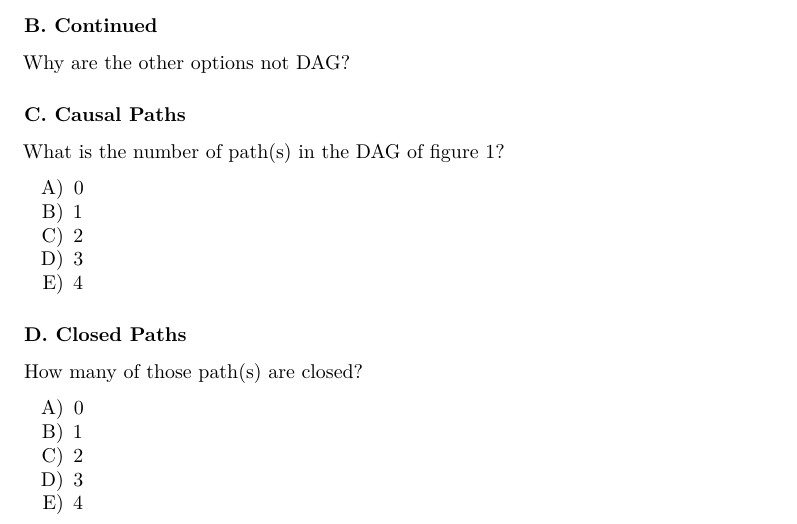
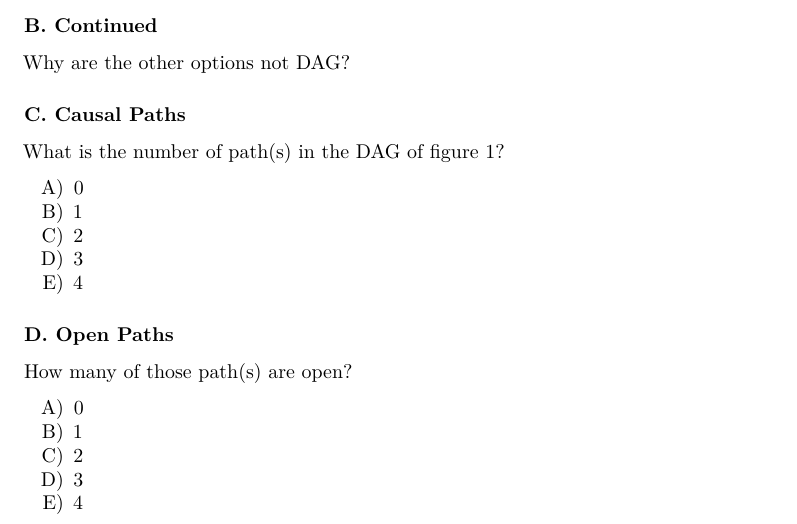
Before and after one commit to Ernst-Paul/Causal-Inference-Exam-Practice, an R Markdown document (Question-1/Question-1.Rmd): part of page 1 of 2, cut so that both start at the same text. Rendered offline with R 4.5, knitr and Pandoc, then LaTeX, with nearby package versions; some code elsewhere in the file could not run offline.

Commit message:
Question-1 D Update

````diff
--- a/Question-1/Question-1.Rmd
+++ b/Question-1/Question-1.Rmd
@@ -102,9 +102,9 @@ E) 4
 length(paths(dag2)$paths)
 ```
 
-### D. Closed Paths
+### D. Open Paths
 
-How many of those path(s) are closed?
+How many of those path(s) are open?
 
 A) 0
 B) 1
````
